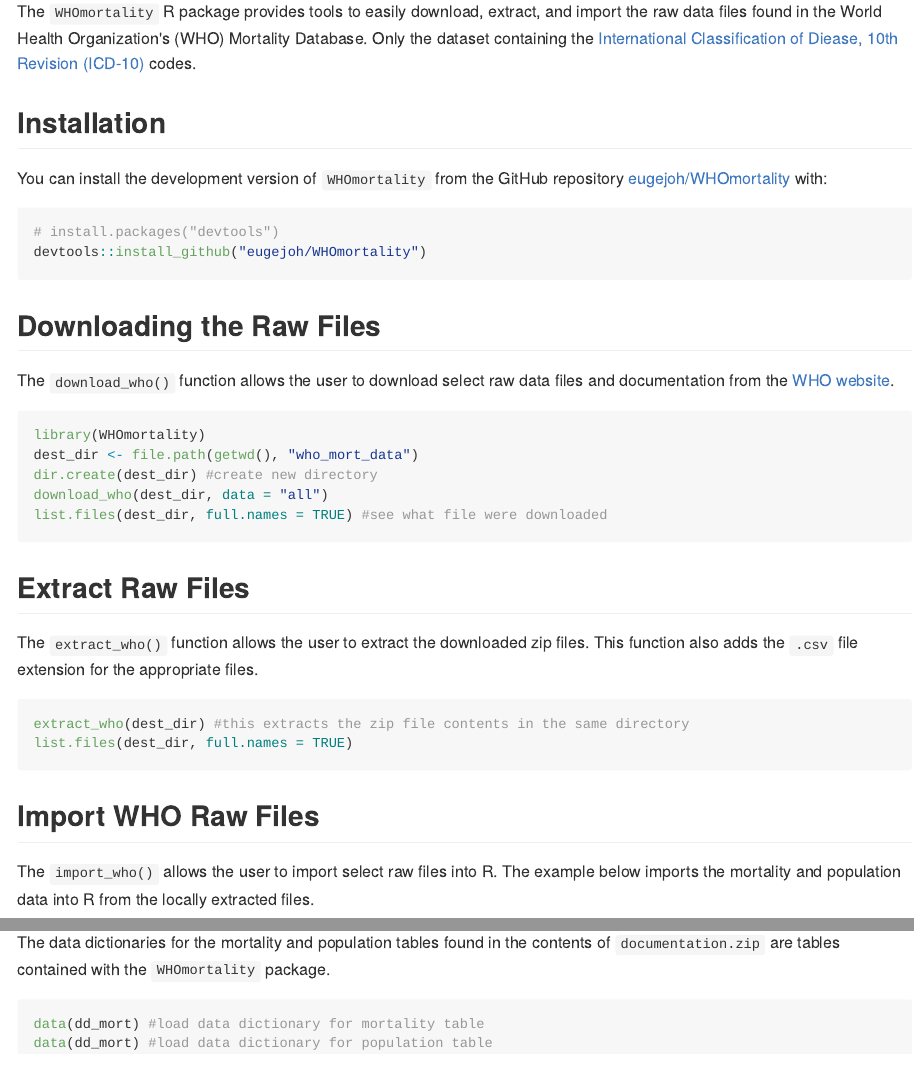
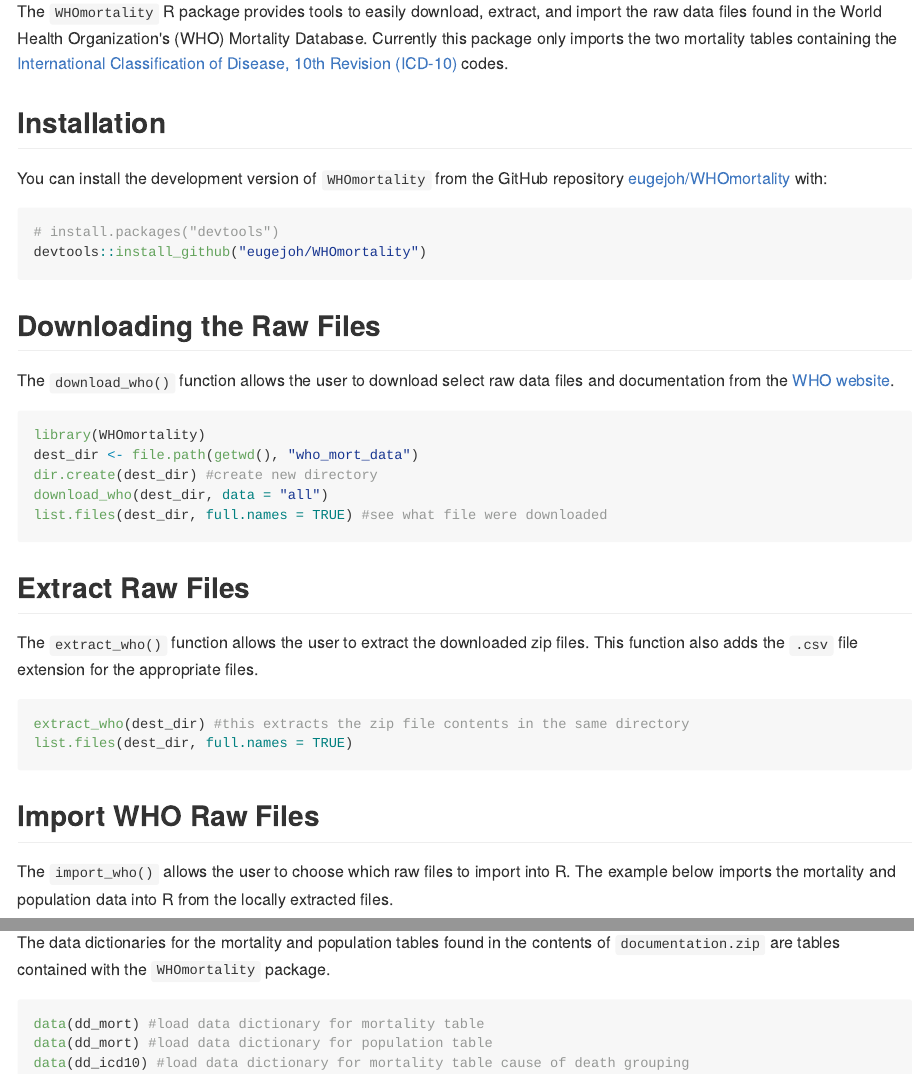
Before and after one commit to eugejoh/WHOmortality, an R Markdown document (README.Rmd): the page in a window 1100 px wide, from 110 px down, and a second part further down, joined at a grey line. The pictures show the output file README.md that the author committed with the source, drawn offline in the style of GitHub.

Commit message:
fixed spelling and added icd10 data dict to example

````diff
--- a/README.Rmd
+++ b/README.Rmd
@@ -18,7 +18,7 @@ knitr::opts_chunk$set(
 <!-- badges: start -->
 <!-- badges: end -->
 
-The `WHOmortality` R package provides tools to easily download, extract, and import the raw data files found in the World Health Organization's (WHO) Mortality Database. Only the dataset containing the [International Classification of Diease, 10th Revision (ICD-10)](https://icd.who.int/browse10/2016/en) codes.
+The `WHOmortality` R package provides tools to easily download, extract, and import the raw data files found in the World Health Organization's (WHO) Mortality Database. Currently this package only imports the two mortality tables containing the [International Classification of Disease, 10th Revision (ICD-10)](https://icd.who.int/browse10/2016/en) codes.
 
 ## Installation
 You can install the development version of `WHOmortality` from the GitHub repository [eugejoh/WHOmortality](https://github.com/eugejoh/WHOmortality) with:
@@ -45,7 +45,7 @@ list.files(dest_dir, full.names = TRUE)
 ```
 
 ## Import WHO Raw Files
-The `import_who()` allows the user to import select raw files into R. The example below imports the mortality and population data into R from the locally extracted files.
+The `import_who()` allows the user to choose which raw files to import into R. The example below imports the mortality and population data into R from the locally extracted files.
 ``` r
 mort_df <- import_who(dest_dir, "mort")
 pop_df <- import_who(dest_dir, "pop")
@@ -56,4 +56,5 @@ The data dictionaries for the mortality and population tables found in the conte
 ``` r
 data(dd_mort) #load data dictionary for mortality table
 data(dd_mort) #load data dictionary for population table
+data(dd_icd10) #load data dictionary for mortality table cause of death grouping
 ```
````
Also changed, not shown: README.md.
